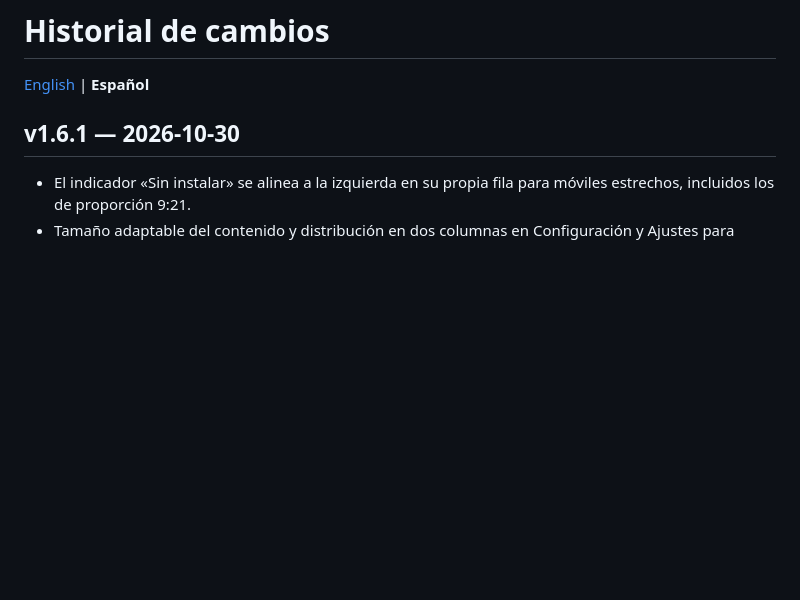
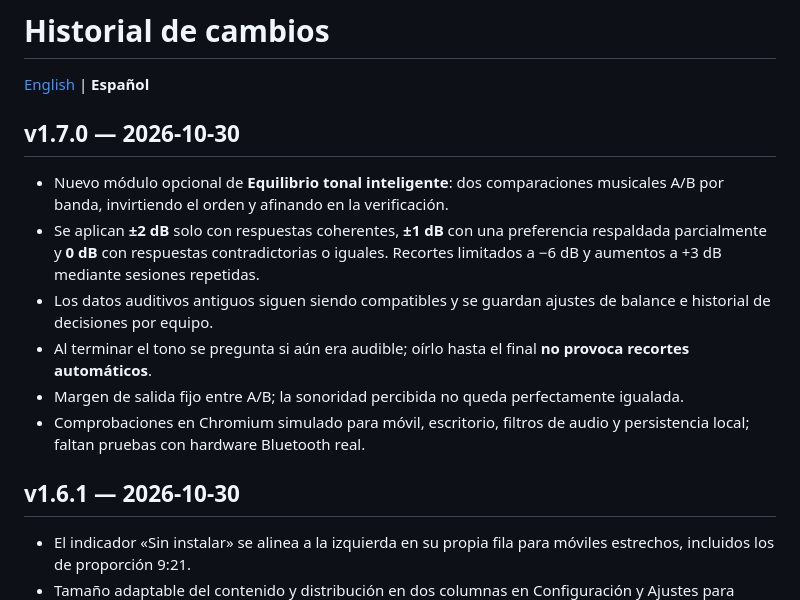
Before and after one commit to PoldKent/AudioCal-Hear, a Markdown page: CHANGELOG.es.md, the part around the change. Drawn GitHub-style; blank space fills up the shorter version.

Commit message:
docs: describe v1.7 music-confirmed tonal balance

```diff
--- a/CHANGELOG.es.md
+++ b/CHANGELOG.es.md
@@ -1,6 +1,15 @@
 # Historial de cambios
 
 [English](CHANGELOG.md) | **Español**
+
+## v1.7.0 — 2026-10-30
+
+- Nuevo módulo opcional de **Equilibrio tonal inteligente**: dos comparaciones musicales A/B por banda, invirtiendo el orden y afinando en la verificación.
+- Se aplican **±2 dB** solo con respuestas coherentes, **±1 dB** con una preferencia respaldada parcialmente y **0 dB** con respuestas contradictorias o iguales. Recortes limitados a −6 dB y aumentos a +3 dB mediante sesiones repetidas.
+- Los datos auditivos antiguos siguen siendo compatibles y se guardan ajustes de balance e historial de decisiones por equipo.
+- Al terminar el tono se pregunta si aún era audible; oírlo hasta el final **no provoca recortes automáticos**.
+- Margen de salida fijo entre A/B; la sonoridad percibida no queda perfectamente igualada.
+- Comprobaciones en Chromium simulado para móvil, escritorio, filtros de audio y persistencia local; faltan pruebas con hardware Bluetooth real.
 
 ## v1.6.1 — 2026-10-30
 
```
